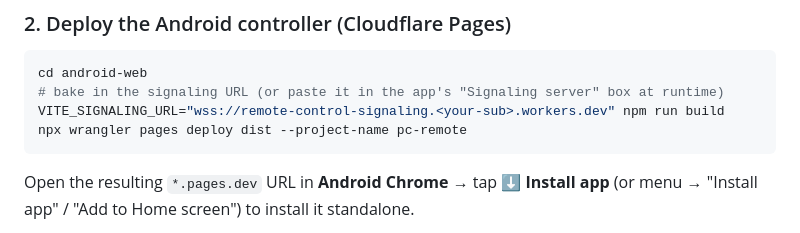
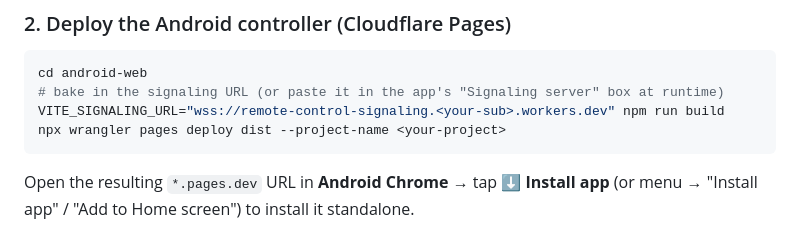
Before and after one commit to AndonyEmmanuelVelazquez/remote-controlpc, a Markdown page: README.md, the part around the change. GitHub-like rendering.

Commit message:
docs: use <your-project> placeholder instead of the author's Pages name
Avoids advertising a personal controller URL in the public guide.

Co-Authored-By: Claude Opus 4.8 <noreply@anthropic.com>

````diff
--- a/README.md
+++ b/README.md
@@ -78,7 +78,7 @@ Its WebSocket URL is the same host with `wss://`.
 cd android-web
 # bake in the signaling URL (or paste it in the app's "Signaling server" box at runtime)
 VITE_SIGNALING_URL="wss://remote-control-signaling.<your-sub>.workers.dev" npm run build
-npx wrangler pages deploy dist --project-name pc-remote
+npx wrangler pages deploy dist --project-name <your-project>
 ```
 
 Open the resulting `*.pages.dev` URL in **Android Chrome** → tap **⬇ Install app** (or
````
Also changed, not shown: docs/GETTING_STARTED.md (+4 -4 lines).
